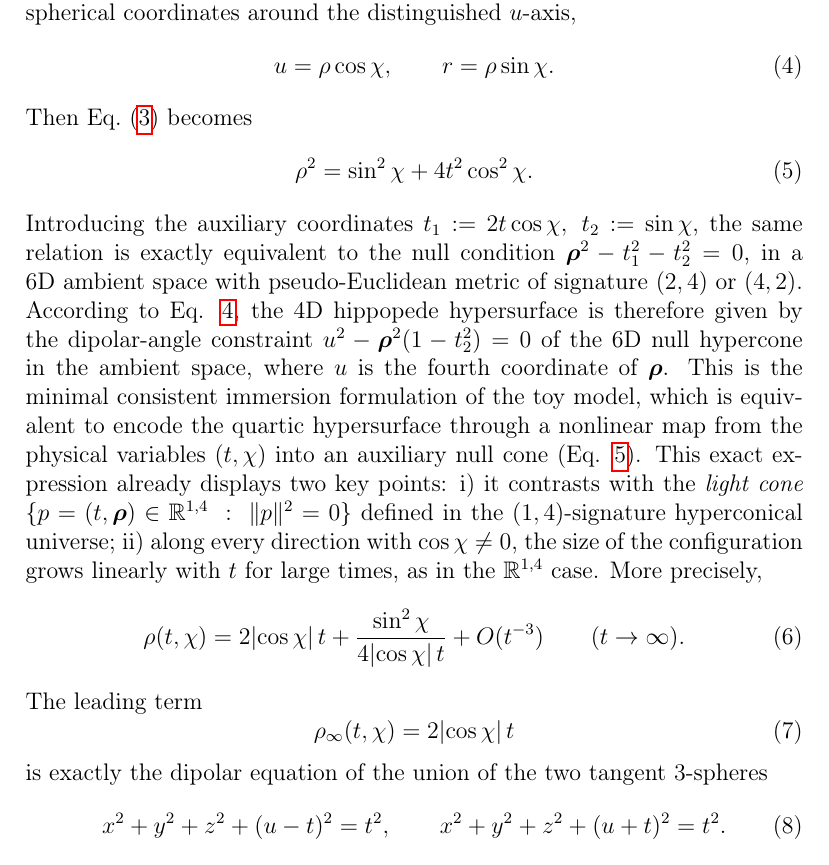
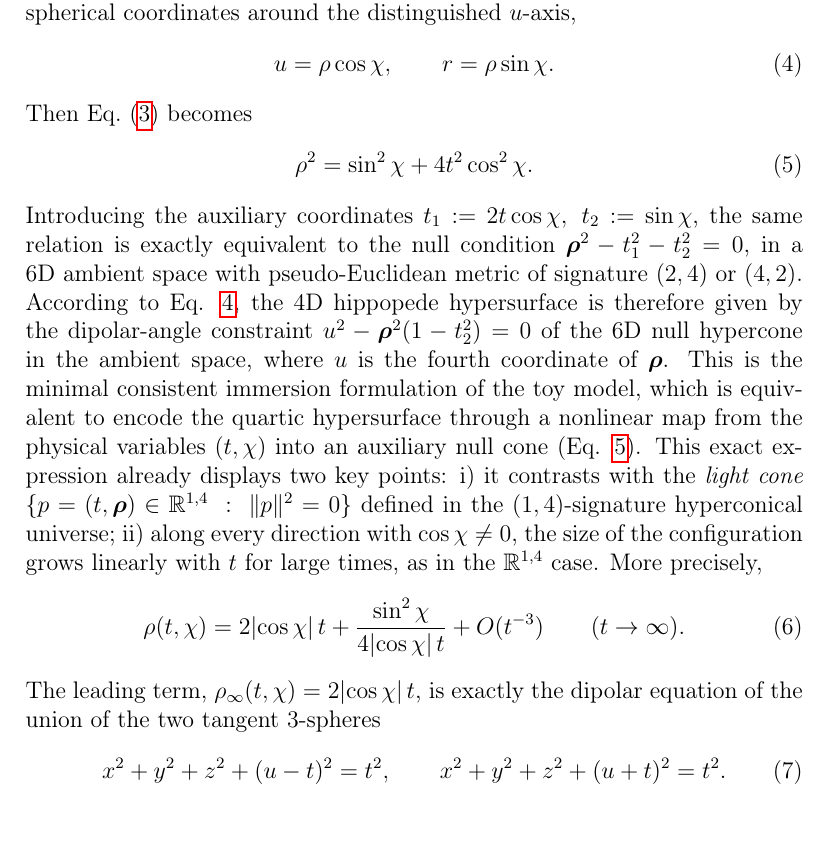
Before and after one commit to robertmonjo/hippopede, a LaTeX paper (main-hippopede.tex): part of page 6 of 27, cut so that both start at the same text, the shorter picture padded with empty space. Compiled offline with pdfLaTeX.

Commit message:
Update on Overleaf.

```diff
--- a/main-hippopede.tex
+++ b/main-hippopede.tex
@@ -143,11 +143,7 @@ in a 6D ambient space with pseudo-Euclidean metric of signature $(2,4)$ or $(4,2
 \begin{equation}
 \rho(t,\chi)=2|{\cos\chi}|\,t+\frac{\sin^2\chi}{4|{\cos\chi}|\,t}+O(t^{-3})\qquad (t\to\infty).
 \end{equation}
-The leading term
-\begin{equation}
-\rho_{\infty}(t,\chi)=2|{\cos\chi}|\,t
-\end{equation}
-is exactly the dipolar equation of the union of the two tangent $3$-spheres
+The leading term, $\rho_{\infty}(t,\chi)=2|{\cos\chi}|\,t$, is exactly the dipolar equation of the union of the two tangent $3$-spheres
 \begin{equation}
 x^2+y^2+z^2+(u-t)^2=t^2,\qquad x^2+y^2+z^2+(u+t)^2=t^2.
 \end{equation}
```
